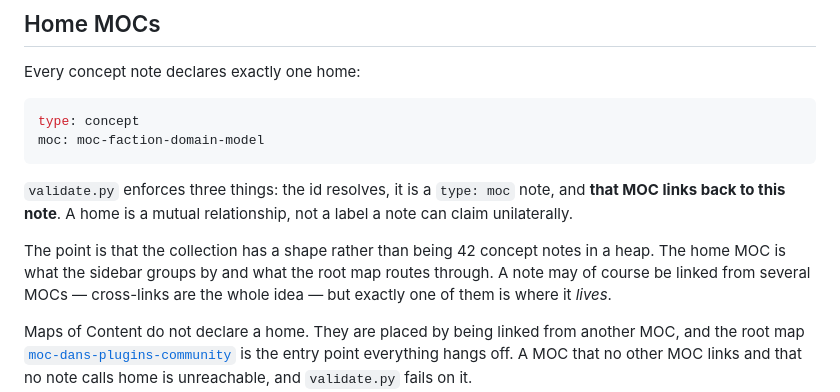
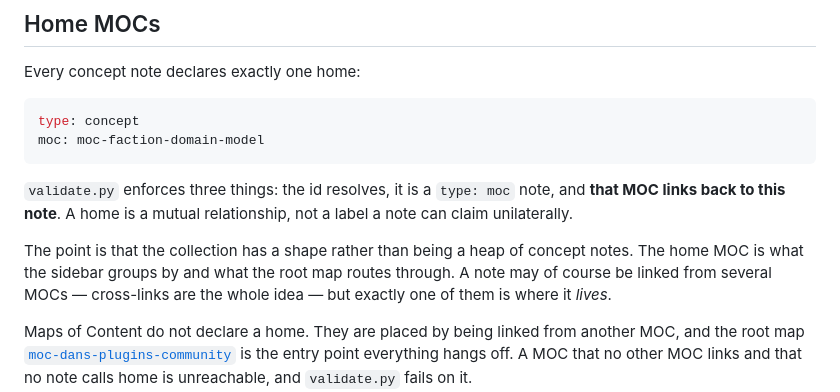
Before and after one commit to Dans-Plugins/dpc-zettelkasten, a Markdown page: docs/NOTE_FORMAT.md, the part around the change. GitHub-like rendering.

Commit message:
Drop the drifting concept-note count from NOTE_FORMAT.md (#21)
The "42 concept notes" figure in the Home MOCs section had gone stale
(48) and no check guards it; the sentence makes its point without a
number.

Co-authored-by: Claude Opus 5.5 <noreply@anthropic.com>

```diff
--- a/docs/NOTE_FORMAT.md
+++ b/docs/NOTE_FORMAT.md
@@ -54,8 +54,8 @@ moc: moc-faction-domain-model
 and **that MOC links back to this note**. A home is a mutual relationship, not a
 label a note can claim unilaterally.
 
-The point is that the collection has a shape rather than being 42 concept notes
-in a heap. The home MOC is what the sidebar groups by and what the root map
+The point is that the collection has a shape rather than being a heap of concept
+notes. The home MOC is what the sidebar groups by and what the root map
 routes through. A note may of course be linked from several MOCs — cross-links
 are the whole idea — but exactly one of them is where it *lives*.
 
```
